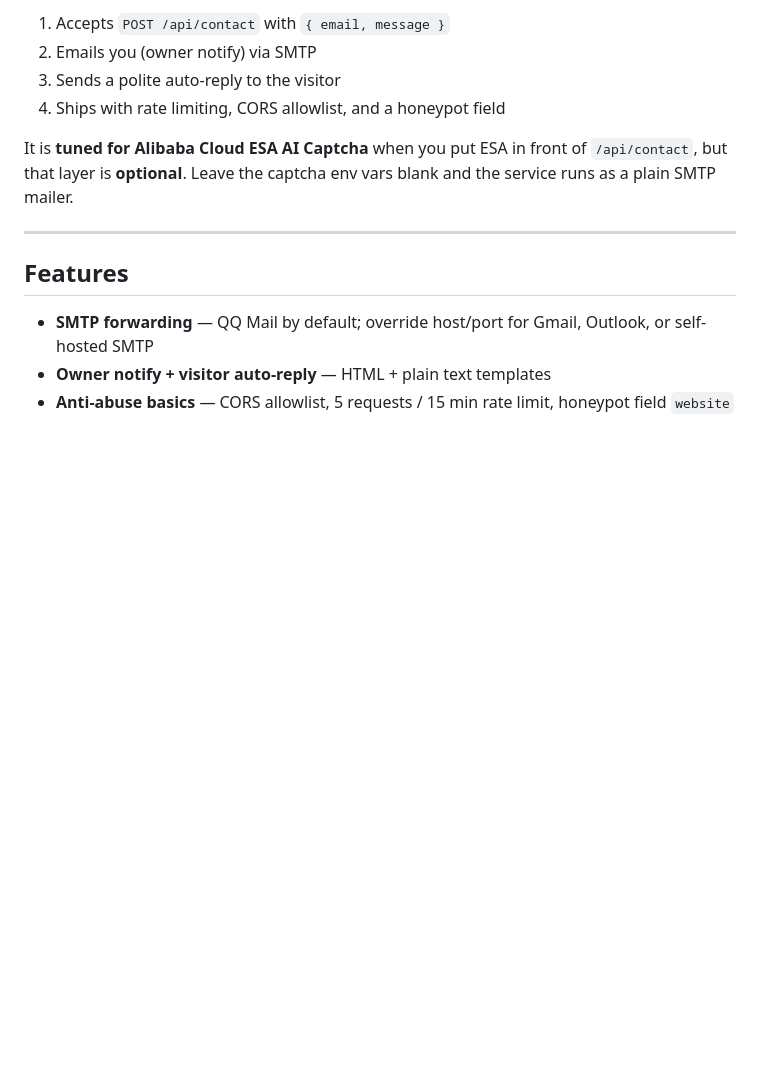
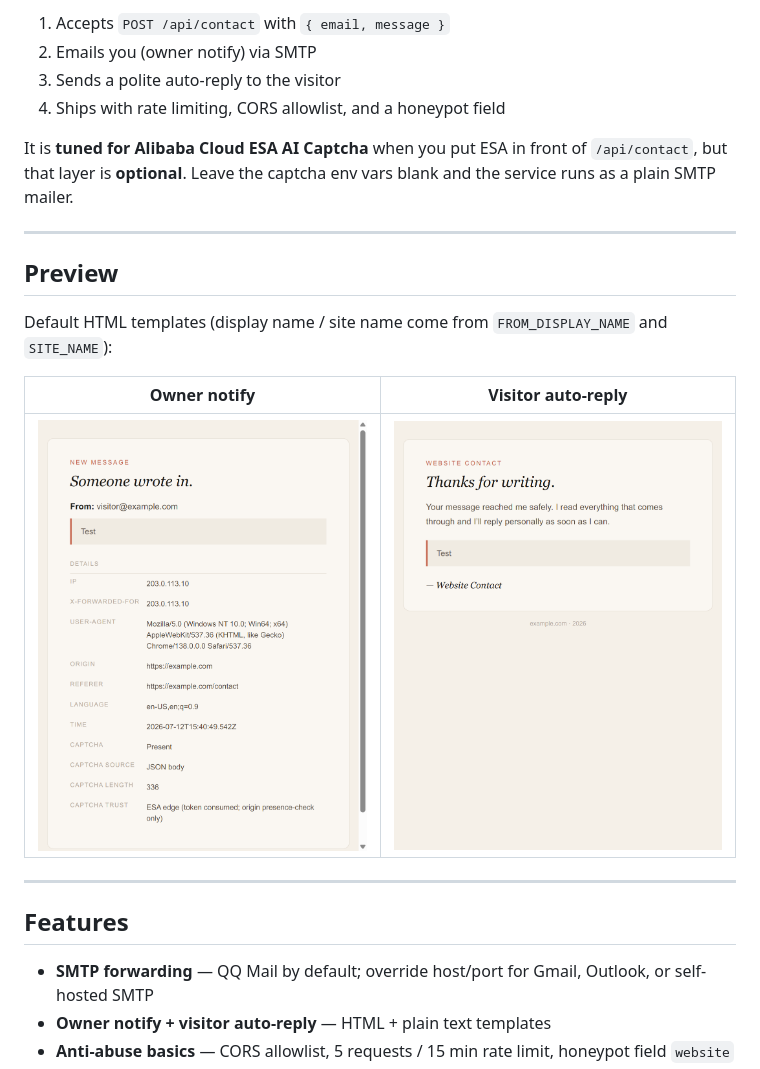
Before and after one commit to JonathanLye/esa-contact-mailer, a Markdown page: README.md, the part around one of its changes. Drawn GitHub-style; pictures changed too: docs/preview/auto-reply.png (added), docs/preview/owner-notify.png (added); blank space fills up the shorter version.

```diff
--- a/README.md
+++ b/README.md
@@ -24,6 +28,16 @@
 4. Ships with rate limiting, CORS allowlist, and a honeypot field
 
 It is **tuned for Alibaba Cloud ESA AI Captcha** when you put ESA in front of `/api/contact`, but that layer is **optional**. Leave the captcha env vars blank and the service runs as a plain SMTP mailer.
+
+---
+
+## Preview
+
+Default HTML templates (display name / site name come from `FROM_DISPLAY_NAME` and `SITE_NAME`):
+
+| Owner notify | Visitor auto-reply |
+| --- | --- |
+| ![Owner notify](docs/preview/owner-notify.png) | ![Auto-reply](docs/preview/auto-reply.png) |
 
 ---
 
```
Also changed, not shown: other parts of README.md (+4 -0 lines), README.zh-CN.md (added, +208 -0 lines), 2 other files.
